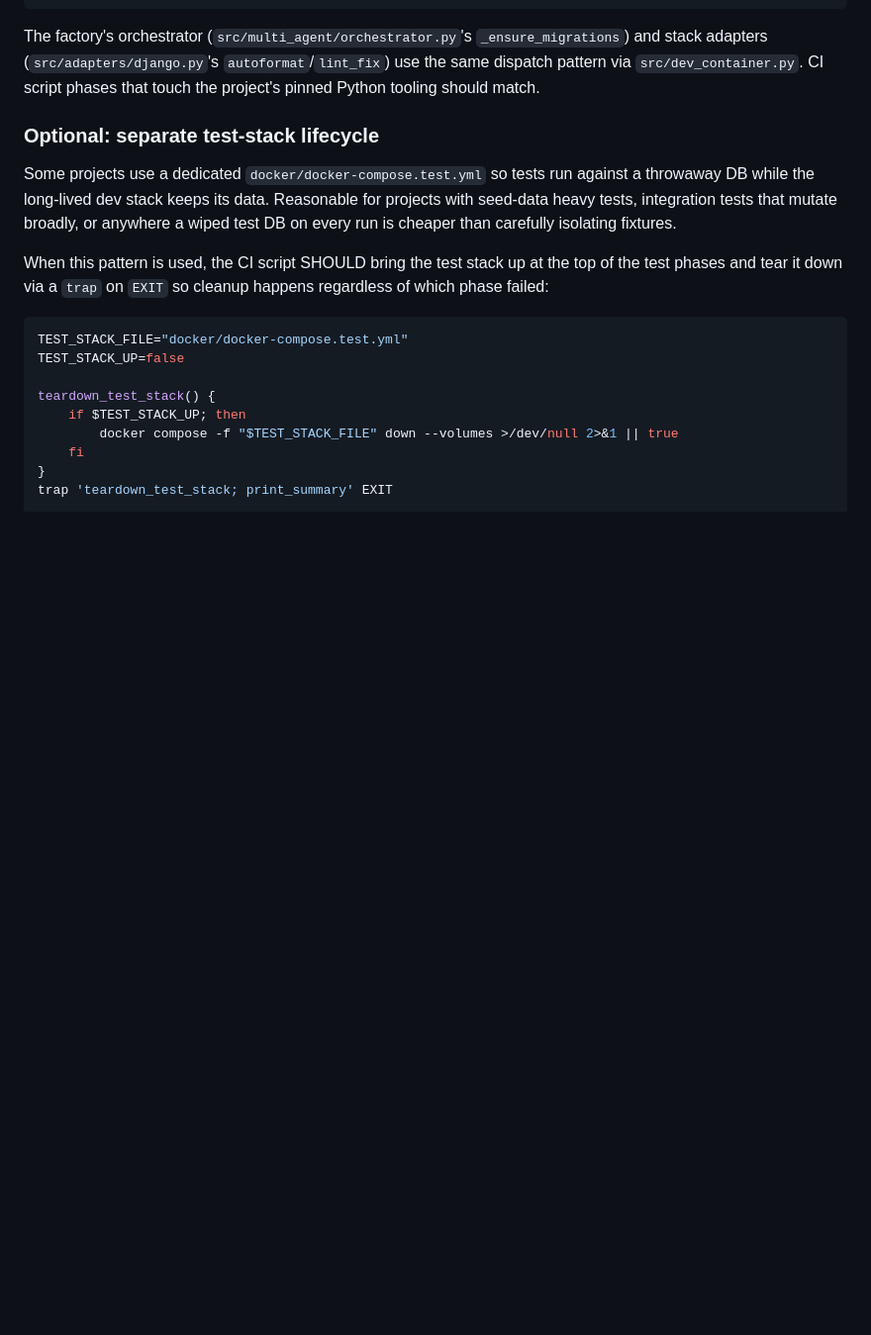
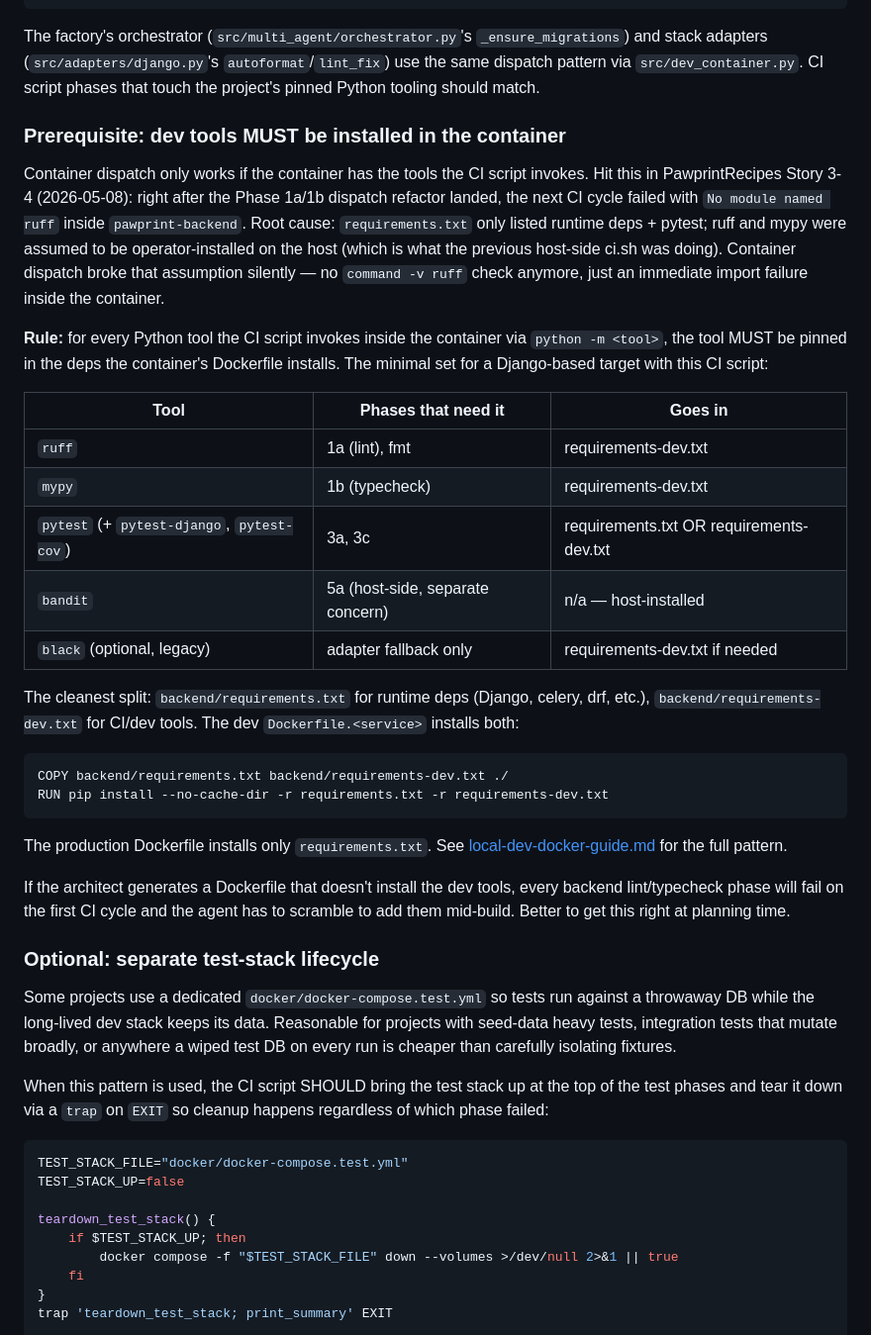
Before and after one commit to dmalcorn/shipyard, a Markdown page: targetsetup/ci-script-specification.md, the part around the change. Shown at 99% size. Rendered like a GitHub page; blank space fills up the shorter version.

````diff
--- a/targetsetup/ci-script-specification.md
+++ b/targetsetup/ci-script-specification.md
@@ -119,6 +119,31 @@ _container_exec() {
 ```
 
 The factory's orchestrator (`src/multi_agent/orchestrator.py`'s `_ensure_migrations`) and stack adapters (`src/adapters/django.py`'s `autoformat`/`lint_fix`) use the same dispatch pattern via `src/dev_container.py`. CI script phases that touch the project's pinned Python tooling should match.
+
+### Prerequisite: dev tools MUST be installed in the container
+
+Container dispatch only works if the container has the tools the CI script invokes. Hit this in PawprintRecipes Story 3-4 (2026-05-08): right after the Phase 1a/1b dispatch refactor landed, the next CI cycle failed with `No module named ruff` inside `pawprint-backend`. Root cause: `requirements.txt` only listed runtime deps + pytest; ruff and mypy were assumed to be operator-installed on the host (which is what the previous host-side ci.sh was doing). Container dispatch broke that assumption silently — no `command -v ruff` check anymore, just an immediate import failure inside the container.
+
+**Rule:** for every Python tool the CI script invokes inside the container via `python -m <tool>`, the tool MUST be pinned in the deps the container's Dockerfile installs. The minimal set for a Django-based target with this CI script:
+
+| Tool | Phases that need it | Goes in |
+|---|---|---|
+| `ruff` | 1a (lint), fmt | requirements-dev.txt |
+| `mypy` | 1b (typecheck) | requirements-dev.txt |
+| `pytest` (+ `pytest-django`, `pytest-cov`) | 3a, 3c | requirements.txt OR requirements-dev.txt |
+| `bandit` | 5a (host-side, separate concern) | n/a — host-installed |
+| `black` (optional, legacy) | adapter fallback only | requirements-dev.txt if needed |
+
+The cleanest split: `backend/requirements.txt` for runtime deps (Django, celery, drf, etc.), `backend/requirements-dev.txt` for CI/dev tools. The dev `Dockerfile.<service>` installs both:
+
+```dockerfile
+COPY backend/requirements.txt backend/requirements-dev.txt ./
+RUN pip install --no-cache-dir -r requirements.txt -r requirements-dev.txt
+```
+
+The production Dockerfile installs only `requirements.txt`. See [local-dev-docker-guide.md](local-dev-docker-guide.md#python-dev-tools-in-the-container) for the full pattern.
+
+If the architect generates a Dockerfile that doesn't install the dev tools, every backend lint/typecheck phase will fail on the first CI cycle and the agent has to scramble to add them mid-build. Better to get this right at planning time.
 
 ### Optional: separate test-stack lifecycle
 
````
Also changed, not shown: targetsetup/local-dev-docker-guide.md (+45 -0 lines).
